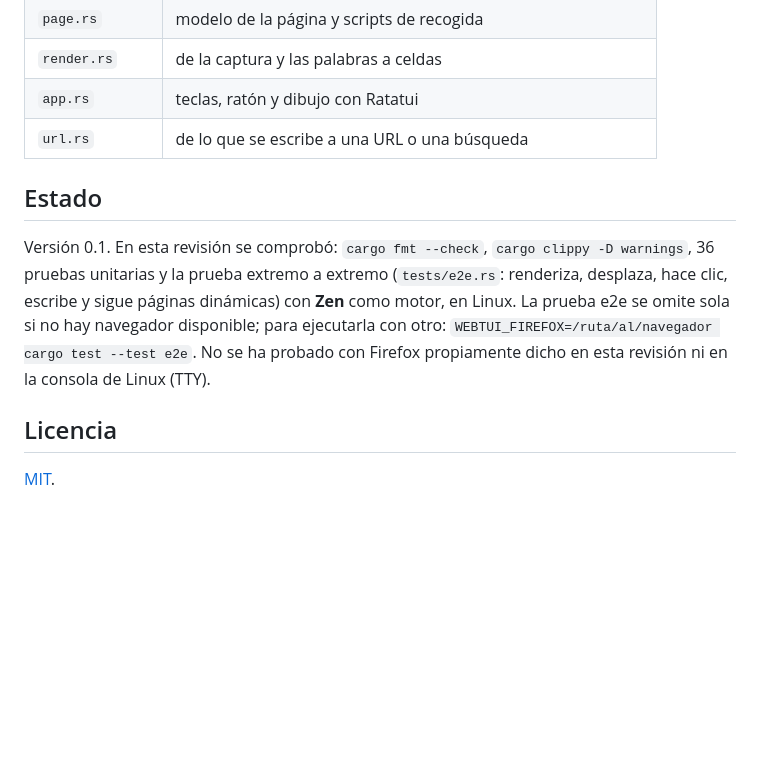
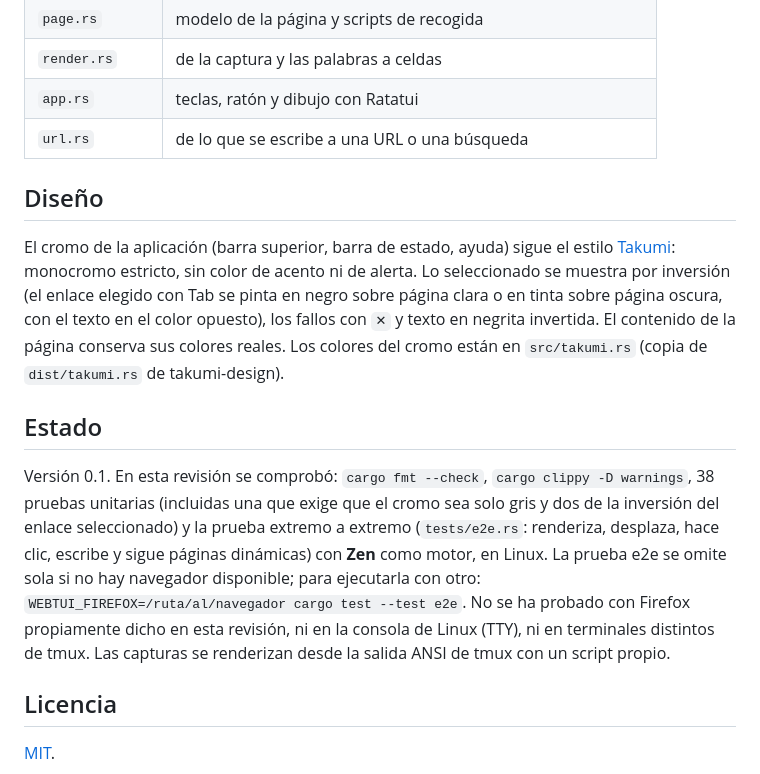
Before and after one commit to Takumi-Organization/webTUI, a Markdown page: README.md, the part around one of its changes. GitHub-like rendering; blank space fills up the shorter version.

```diff
--- a/README.md
+++ b/README.md
@@ -87,12 +87,16 @@ se prueban sin Firefox (la parte de Marionette contra un servidor falso).
 | `app.rs` | teclas, ratón y dibujo con Ratatui |
 | `url.rs` | de lo que se escribe a una URL o una búsqueda |
 
+## Diseño
+
+El cromo de la aplicación (barra superior, barra de estado, ayuda) sigue el estilo [Takumi](https://github.com/Takumi-Organization/takumi-design): monocromo estricto, sin color de acento ni de alerta. Lo seleccionado se muestra por inversión (el enlace elegido con Tab se pinta en negro sobre página clara o en tinta sobre página oscura, con el texto en el color opuesto), los fallos con `✕` y texto en negrita invertida. El contenido de la página conserva sus colores reales. Los colores del cromo están en `src/takumi.rs` (copia de `dist/takumi.rs` de takumi-design).
+
 ## Estado
 
-Versión 0.1. En esta revisión se comprobó: `cargo fmt --check`, `cargo clippy -D warnings`, 36 pruebas unitarias y la prueba extremo a extremo
+Versión 0.1. En esta revisión se comprobó: `cargo fmt --check`, `cargo clippy -D warnings`, 38 pruebas unitarias (incluidas una que exige que el cromo sea solo gris y dos de la inversión del enlace seleccionado) y la prueba extremo a extremo
 (`tests/e2e.rs`: renderiza, desplaza, hace clic, escribe y sigue páginas dinámicas) con **Zen** como motor, en Linux.
 La prueba e2e se omite sola si no hay navegador disponible; para ejecutarla con otro: `WEBTUI_FIREFOX=/ruta/al/navegador cargo test --test e2e`.
-No se ha probado con Firefox propiamente dicho en esta revisión ni en la consola de Linux (TTY).
+No se ha probado con Firefox propiamente dicho en esta revisión, ni en la consola de Linux (TTY), ni en terminales distintos de tmux. Las capturas se renderizan desde la salida ANSI de tmux con un script propio.
 
 ## Licencia
 
```
Also changed, not shown: other parts of README.md (+1 -1 lines), docs/01-pagina-dinamica.png, docs/02-wikipedia.png, docs/03-ayuda.png, 4 other files.
